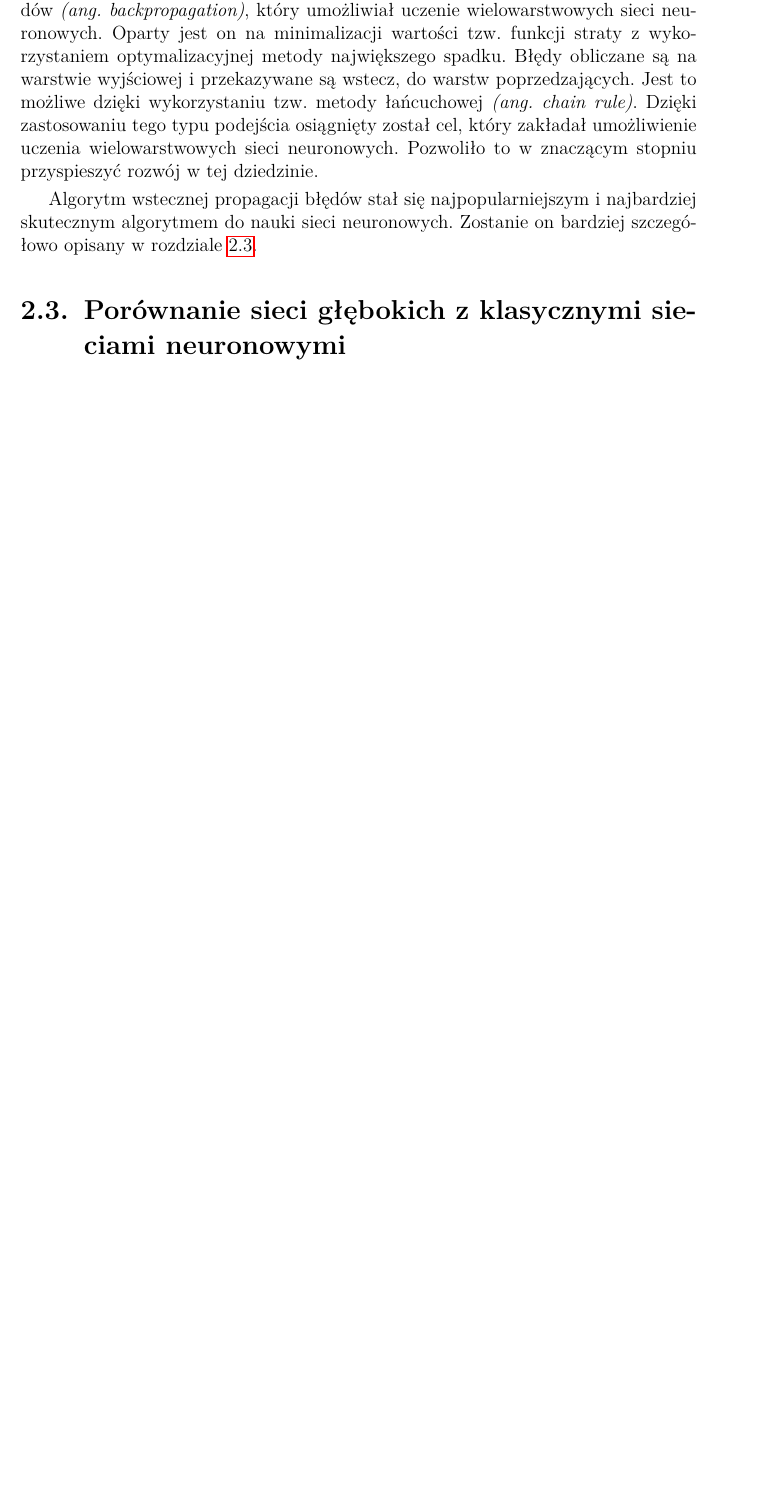
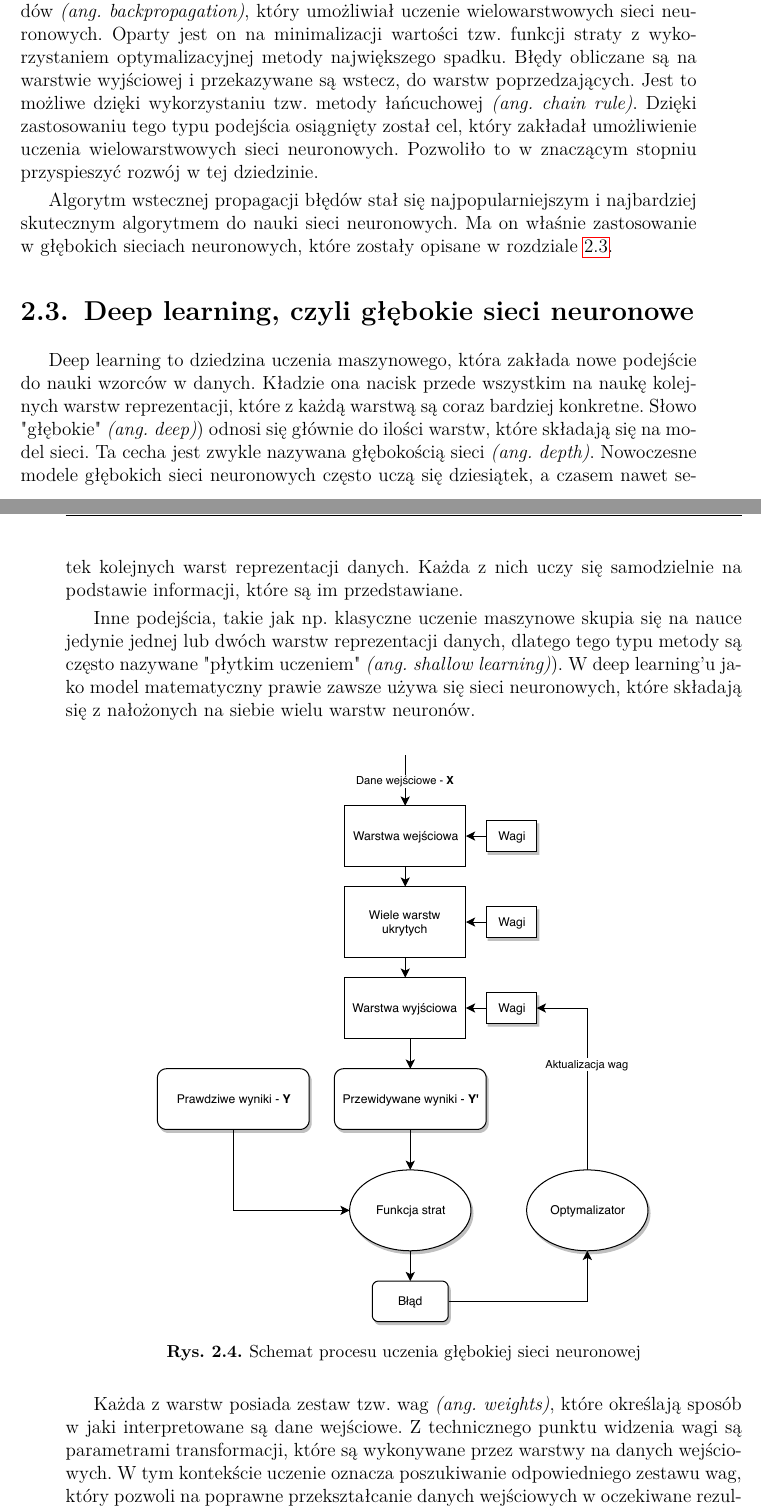
Before and after one commit to KrystianDziedziola/master-thesis, a LaTeX thesis (paper/praca.tex, which reads paper/Rozdzial2/rozdzial2.tex): part of page 12 of 18 before the commit and two parts of pages 12 and 13 of 20 after it, the two joined at a grey line, cut so that both start at the same text, the shorter picture padded with empty space. Compiled offline with pdfLaTeX; the source files are stored in an older character set and shown here as Unicode.

Commit message:
2.3 Deep learning

```diff
--- a/paper/Rozdzial2/rozdzial2.tex
+++ b/paper/Rozdzial2/rozdzial2.tex
@@ -69,7 +69,22 @@
 
 W późniejszym okresie przedstawiony został algorytm wstecznej propagacji błędów \textit{(ang. backpropagation)}, który umożliwiał uczenie wielowarstwowych sieci neuronowych. Oparty jest on na minimalizacji wartości tzw. funkcji straty z wykorzystaniem optymalizacyjnej metody największego spadku. Błędy obliczane są na warstwie wyjściowej i przekazywane są wstecz, do warstw poprzedzających. Jest to możliwe dzięki wykorzystaniu tzw. metody łańcuchowej \textit{(ang. chain rule)}. Dzięki zastosowaniu tego typu podejścia osiągnięty został cel, który zakładał umożliwienie uczenia wielowarstwowych sieci neuronowych. Pozwoliło to w znaczącym stopniu przyspieszyć rozwój w tej dziedzinie.
 
-Algorytm wstecznej propagacji błędów stał się najpopularniejszym i najbardziej skutecznym algorytmem do nauki sieci neuronowych. Zostanie on bardziej szczegółowo opisany w rozdziale \ref{deep_neural_networks}.
+Algorytm wstecznej propagacji błędów stał się najpopularniejszym i najbardziej skutecznym algorytmem do nauki sieci neuronowych. Ma on właśnie zastosowanie w głębokich sieciach neuronowych, które zostały opisane w rozdziale \ref{deep_neural_networks}.
 
-\section{Porównanie sieci głębokich z klasycznymi sieciami neuronowymi}
+
+\section{Deep learning, czyli głębokie sieci neuronowe}
 \label{deep_neural_networks}
+Deep learning to dziedzina uczenia maszynowego, która zakłada nowe podejście do nauki wzorców w danych. Kładzie ona nacisk przede wszystkim na naukę kolejnych warstw reprezentacji, które z każdą warstwą są coraz bardziej konkretne. Słowo "głębokie" \textit{(ang. deep)}) odnosi się głównie do ilości warstw, które składają się na model sieci. Ta cecha jest zwykle nazywana głębokością sieci \textit{(ang. depth)}.
+Nowoczesne modele głębokich sieci neuronowych często uczą się dziesiątek, a czasem nawet setek kolejnych warst reprezentacji danych. Każda z nich uczy się samodzielnie na podstawie informacji, które są im przedstawiane.
+
+Inne podejścia, takie jak np. klasyczne uczenie maszynowe skupia się na nauce jedynie jednej lub dwóch warstw reprezentacji danych, dlatego tego typu metody są często nazywane "płytkim uczeniem" \textit{(ang. shallow learning)}).
+W deep learning'u jako model matematyczny prawie zawsze używa się sieci neuronowych, które składają się z nałożonych na siebie wielu warstw neuronów.
+
+\begin{figure}[h!]
+	\centering
+	\includegraphics[width=11cm]{Rysunki/Rozdzial2/learning_flow.pdf}
+	\caption{Schemat procesu uczenia głębokiej sieci neuronowej}
+	\label{fig:learning_flow}
+\end{figure}
+
+Każda z warstw posiada zestaw tzw. wag \textit{(ang. weights)}, które określają sposób w jaki interpretowane są dane wejściowe. Z technicznego punktu widzenia wagi są parametrami transformacji, które są wykonywane przez warstwy na danych wejściowych. W tym kontekście uczenie oznacza poszukiwanie odpowiedniego zestawu wag, który pozwoli na poprawne przekształcanie danych wejściowych w oczekiwane rezultaty. W głębokich sieciach neuronowych mogą istnieć miliony tego typu parametrów, więc znalezenie odpowiedniej wartości dla każdego z nich może być trudnym zadaniem, biorąc pod uwagę, że zmiana jednego parametru może mieć wpływ zachowanie innych.
```
Also changed, not shown: paper/Bibliografia/bibliografia.bib (+8 -0 lines), paper/Dodatki/dodatek_a.tex (+3 -1 lines), paper/Rozdzial1/rozdzial1.tex (+2 -2 lines), paper/Rozdzial5/rozdzial5.tex (+1 -1 lines), paper/Rysunki/Rozdzial2/ai_comparison.pdf, paper/Rysunki/Rozdzial2/learning_flow.pdf (added), paper/praca.bbl, paper/praca.pdf, paper/Rozdzial2/rozdzial2.tex (7 more changed lines), 8 other files.
